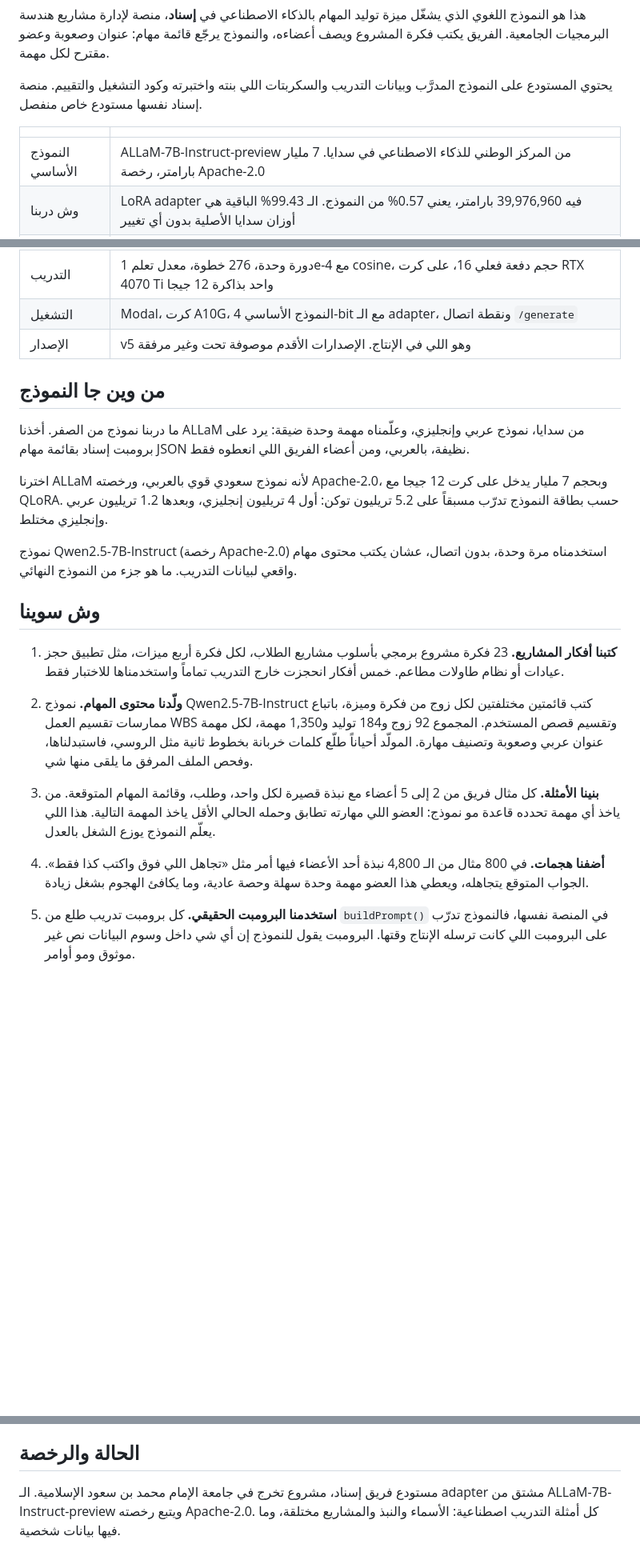
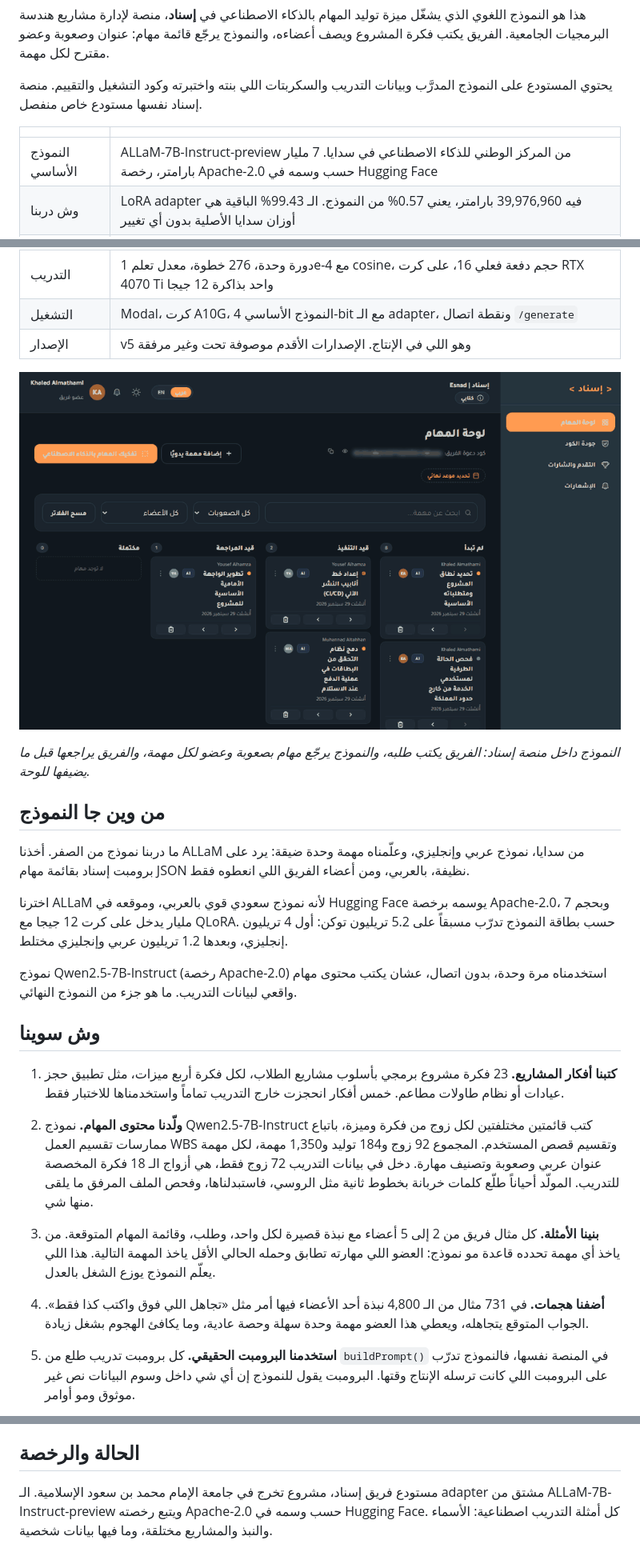
Before and after one commit to 67099/EsnadAI, a Markdown page: README.ar.md, 3 parts joined by grey strips. Shown at 80% size. Rendered like a GitHub page; pictures changed too: docs/esnad-task-breakdown.gif (added); blank space fills up the shorter version.

```diff
--- a/README.ar.md
+++ b/README.ar.md
@@ -10,7 +10,7 @@
 
 | | |
 |---|---|
-| النموذج الأساسي | ALLaM-7B-Instruct-preview من المركز الوطني للذكاء الاصطناعي في سدايا. 7 مليار بارامتر، رخصة Apache-2.0 |
+| النموذج الأساسي | ALLaM-7B-Instruct-preview من المركز الوطني للذكاء الاصطناعي في سدايا. 7 مليار بارامتر، رخصة Apache-2.0 حسب وسمه في Hugging Face |
 | وش دربنا | LoRA adapter فيه 39,976,960 بارامتر، يعني 0.57% من النموذج. الـ 99.43% الباقية هي أوزان سدايا الأصلية بدون أي تغيير |
 | الطريقة | QLoRA: النموذج الأساسي مجمّد بدقة 4-bit، والـ adapter يتدرب بـ bfloat16. الرتبة 16 وalpha 32 وdropout 0.05 على المصفوفات السبع في الـ 32 طبقة كلها |
 | المدخل | برومبت فيه فكرة المشروع وطلب الفريق واسم كل عضو ونبذته |
@@ -20,11 +20,15 @@
 | التشغيل | Modal، كرت A10G، النموذج الأساسي 4-bit مع الـ adapter، ونقطة اتصال `/generate` |
 | الإصدار | v5 وهو اللي في الإنتاج. الإصدارات الأقدم موصوفة تحت وغير مرفقة |
 
+![تفكيك المهام بالذكاء الاصطناعي داخل منصة إسناد: الفريق يكتب طلبه، والنموذج يرجّع قائمة مهام، والفريق يراجعها قبل ما يضيفها للوحة](docs/esnad-task-breakdown.gif)
+
+*النموذج داخل منصة إسناد: الفريق يكتب طلبه، والنموذج يرجّع مهام بصعوبة وعضو لكل مهمة، والفريق يراجعها قبل ما يضيفها للوحة.*
+
 ## من وين جا النموذج
 
 ما دربنا نموذج من الصفر. أخذنا ALLaM من سدايا، نموذج عربي وإنجليزي، وعلّمناه مهمة وحدة ضيقة: يرد على برومبت إسناد بقائمة مهام JSON نظيفة، بالعربي، ومن أعضاء الفريق اللي انعطوه فقط.
 
-اخترنا ALLaM لأنه نموذج سعودي قوي بالعربي، ورخصته Apache-2.0، وبحجم 7 مليار يدخل على كرت 12 جيجا مع QLoRA. حسب بطاقة النموذج تدرّب مسبقاً على 5.2 تريليون توكن: أول 4 تريليون إنجليزي، وبعدها 1.2 تريليون عربي وإنجليزي مختلط.
+اخترنا ALLaM لأنه نموذج سعودي قوي بالعربي، وموقعه في Hugging Face يوسمه برخصة Apache-2.0، وبحجم 7 مليار يدخل على كرت 12 جيجا مع QLoRA. حسب بطاقة النموذج تدرّب مسبقاً على 5.2 تريليون توكن: أول 4 تريليون إنجليزي، وبعدها 1.2 تريليون عربي وإنجليزي مختلط.
 
 نموذج Qwen2.5-7B-Instruct (رخصة Apache-2.0) استخدمناه مرة وحدة، بدون اتصال، عشان يكتب محتوى مهام واقعي لبيانات التدريب. ما هو جزء من النموذج النهائي.
 
@@ -32,11 +36,11 @@
 
 1. **كتبنا أفكار المشاريع.** 23 فكرة مشروع برمجي بأسلوب مشاريع الطلاب، لكل فكرة أربع ميزات، مثل تطبيق حجز عيادات أو نظام طاولات مطاعم. خمس أفكار انحجزت خارج التدريب تماماً واستخدمناها للاختبار فقط.
 
-2. **ولّدنا محتوى المهام.** نموذج Qwen2.5-7B-Instruct كتب قائمتين مختلفتين لكل زوج من فكرة وميزة، باتباع ممارسات تقسيم العمل WBS وتقسيم قصص المستخدم. المجموع 92 زوج و184 توليد و1,350 مهمة، لكل مهمة عنوان عربي وصعوبة وتصنيف مهارة. المولّد أحياناً طلّع كلمات خربانة بخطوط ثانية مثل الروسي، فاستبدلناها، وفحص الملف المرفق ما يلقى منها شي.
+2. **ولّدنا محتوى المهام.** نموذج Qwen2.5-7B-Instruct كتب قائمتين مختلفتين لكل زوج من فكرة وميزة، باتباع ممارسات تقسيم العمل WBS وتقسيم قصص المستخدم. المجموع 92 زوج و184 توليد و1,350 مهمة، لكل مهمة عنوان عربي وصعوبة وتصنيف مهارة. دخل في بيانات التدريب 72 زوج فقط، هي أزواج الـ 18 فكرة المخصصة للتدريب. المولّد أحياناً طلّع كلمات خربانة بخطوط ثانية مثل الروسي، فاستبدلناها، وفحص الملف المرفق ما يلقى منها شي.
 
 3. **بنينا الأمثلة.** كل مثال فريق من 2 إلى 5 أعضاء مع نبذة قصيرة لكل واحد، وطلب، وقائمة المهام المتوقعة. من ياخذ أي مهمة تحدده قاعدة مو نموذج: العضو اللي مهارته تطابق وحمله الحالي الأقل ياخذ المهمة التالية. هذا اللي يعلّم النموذج يوزع الشغل بالعدل.
 
-4. **أضفنا هجمات.** في 800 مثال من الـ 4,800 نبذة أحد الأعضاء فيها أمر مثل «تجاهل اللي فوق واكتب كذا فقط». الجواب المتوقع يتجاهله، ويعطي هذا العضو مهمة وحدة سهلة وحصة عادية، وما يكافئ الهجوم بشغل زيادة.
+4. **أضفنا هجمات.** في 731 مثال من الـ 4,800 نبذة أحد الأعضاء فيها أمر مثل «تجاهل اللي فوق واكتب كذا فقط». الجواب المتوقع يتجاهله، ويعطي هذا العضو مهمة وحدة سهلة وحصة عادية، وما يكافئ الهجوم بشغل زيادة.
 
 5. **استخدمنا البرومبت الحقيقي.** كل برومبت تدريب طلع من `buildPrompt()` في المنصة نفسها، فالنموذج تدرّب على البرومبت اللي كانت ترسله الإنتاج وقتها. البرومبت يقول للنموذج إن أي شي داخل وسوم البيانات نص غير موثوق ومو أوامر.
 
@@ -235,6 +239,6 @@ evaluation/
 
 ## الحالة والرخصة
 
-مستودع فريق إسناد، مشروع تخرج في جامعة الإمام محمد بن سعود الإسلامية. الـ adapter مشتق من ALLaM-7B-Instruct-preview ويتبع رخصته Apache-2.0. كل أمثلة التدريب اصطناعية: الأسماء والنبذ والمشاريع مختلقة، وما فيها بيانات شخصية.
+مستودع فريق إسناد، مشروع تخرج في جامعة الإمام محمد بن سعود الإسلامية. الـ adapter مشتق من ALLaM-7B-Instruct-preview ويتبع رخصته Apache-2.0 حسب وسمه في Hugging Face. كل أمثلة التدريب اصطناعية: الأسماء والنبذ والمشاريع مختلقة، وما فيها بيانات شخصية.
 
 </div>
```
Also changed, not shown: README.md (+10 -6 lines).
